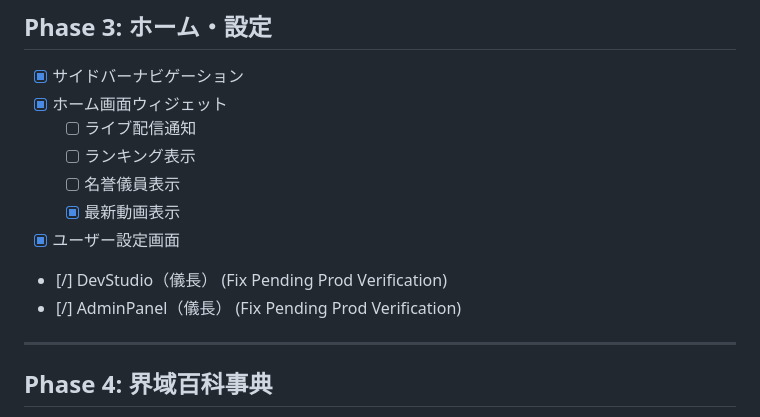
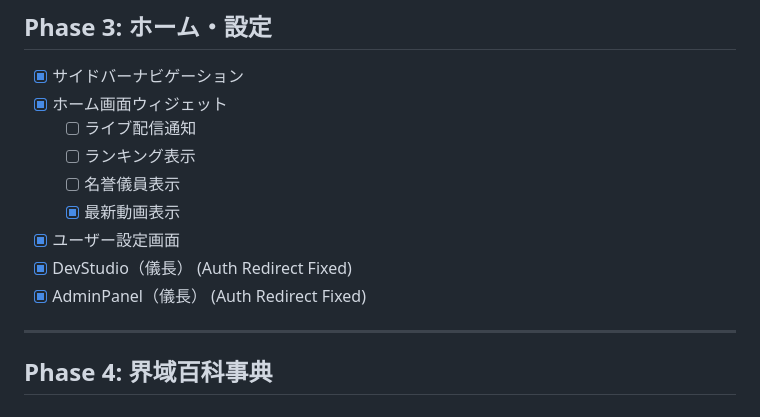
Before and after one commit to k319k/Fukaibox_system, a Markdown page: docs/task.md, the part around the change. GitHub-like rendering.

Commit message:
docs: update task status and walkthrough with production verification results

```diff
--- a/docs/task.md
+++ b/docs/task.md
@@ -89,8 +89,8 @@
   - [ ] 名誉儀員表示
   - [x] 最新動画表示
 - [x] ユーザー設定画面
-- [/] DevStudio（儀長） (Fix Pending Prod Verification)
-- [/] AdminPanel（儀長） (Fix Pending Prod Verification)
+- [x] DevStudio（儀長） (Auth Redirect Fixed)
+- [x] AdminPanel（儀長） (Auth Redirect Fixed)
 
 ---
 
```
